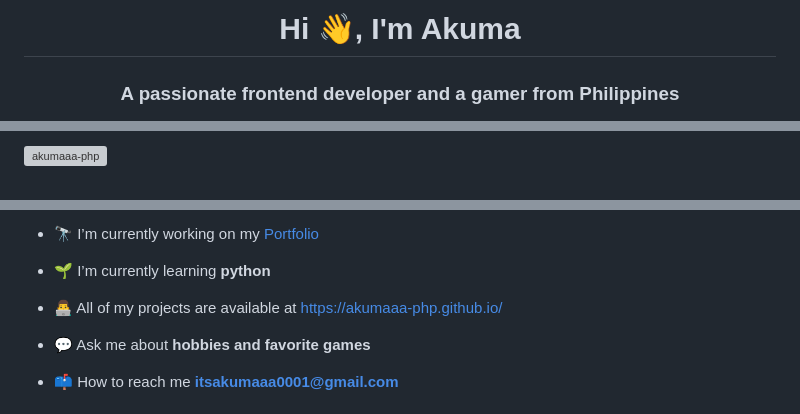
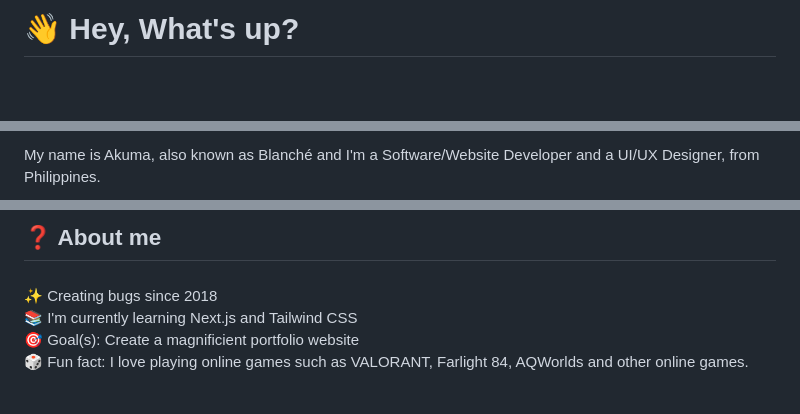
Before and after one commit to Akumaaa-php/Akumaaa-php, a Markdown page: README.md, 3 parts joined by grey strips. Rendered like a GitHub page; blank space fills up the shorter version; grey boxes are pictures that could not be loaded.

```diff
--- a/README.md
+++ b/README.md
@@ -1,4 +1,4 @@
-<h1 align="center">Hi 👋, I'm Akuma</h1>
-<h3 align="center">A passionate frontend developer and a gamer from Philippines</h3>
+<h1 align="left">👋 Hey, What's up?</h1>
 
+###
 
@@ -6,3 +6,3 @@
 
-<p align="left"> <img src="https://komarev.com/ghpvc/?username=akumaaa-php&label=Profile%20views&color=0e75b6&style=flat" alt="akumaaa-php" /> </p>
+<p align="left">My name is Akuma, also known as  Blanché and I'm a Software/Website Developer and a UI/UX Designer, from Philippines.</p>
 
@@ -10,11 +10,11 @@
 
-- 🔭 I’m currently working on my [Portfolio](https://akumaaa-php.github.io/)
+<h2 align="left">❓ About me</h2>
 
-- 🌱 I’m currently learning **python**
+###
 
-- 👨‍💻 All of my projects are available at [https://akumaaa-php.github.io/](https://akumaaa-php.github.io/)
+<p align="left">✨ Creating bugs since 2018<br>📚 I'm currently learning Next.js and Tailwind CSS<br>🎯 Goal(s): Create a magnificient portfolio website<br>🎲 Fun fact: I love playing online games such as VALORANT, Farlight 84, AQWorlds and other online games.</p>
 
-- 💬 Ask me about **hobbies and favorite games**
+###
 
-- 📫 How to reach me **itsakumaaa0001@gmail.com**
+<br clear="both">
 
```
Also changed, not shown: other parts of README.md (+72 -11 lines).
